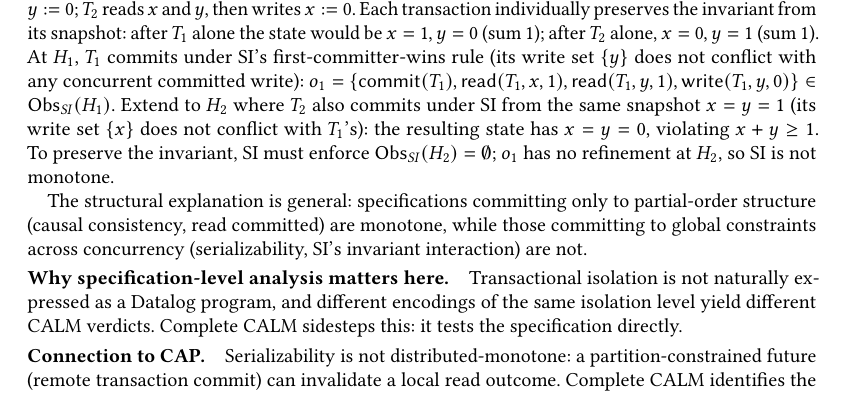
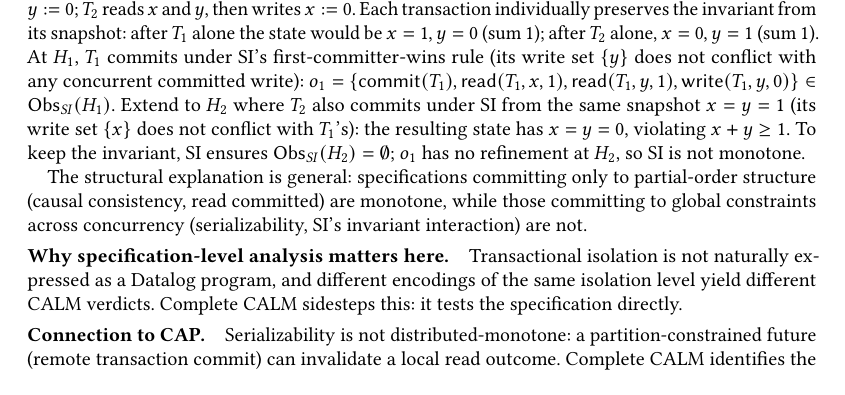
Before and after one commit to jhellerstein/coord-criterion, a LaTeX paper (main.tex): part of page 13 of 26, cut so that both start at the same text. Compiled offline with pdfLaTeX.

Commit message:
Shorten: preserve->keep, enforce->ensures

```diff
--- a/main.tex
+++ b/main.tex
@@ -1318,7 +1318,7 @@ Extend to $H_2$ where $T_2$ also commits under SI from the same
 snapshot $x=y=1$ (its write set $\{x\}$ does not conflict with
 $T_1$'s):
 the resulting state has $x = y = 0$, violating $x + y \geq 1$.
-To preserve the invariant, SI must enforce
+To keep the invariant, SI ensures
 $\Obs_{\mathit{SI}}(H_2) = \emptyset$; $o_1$ has no refinement
 at $H_2$, so SI is not monotone.
 
```
